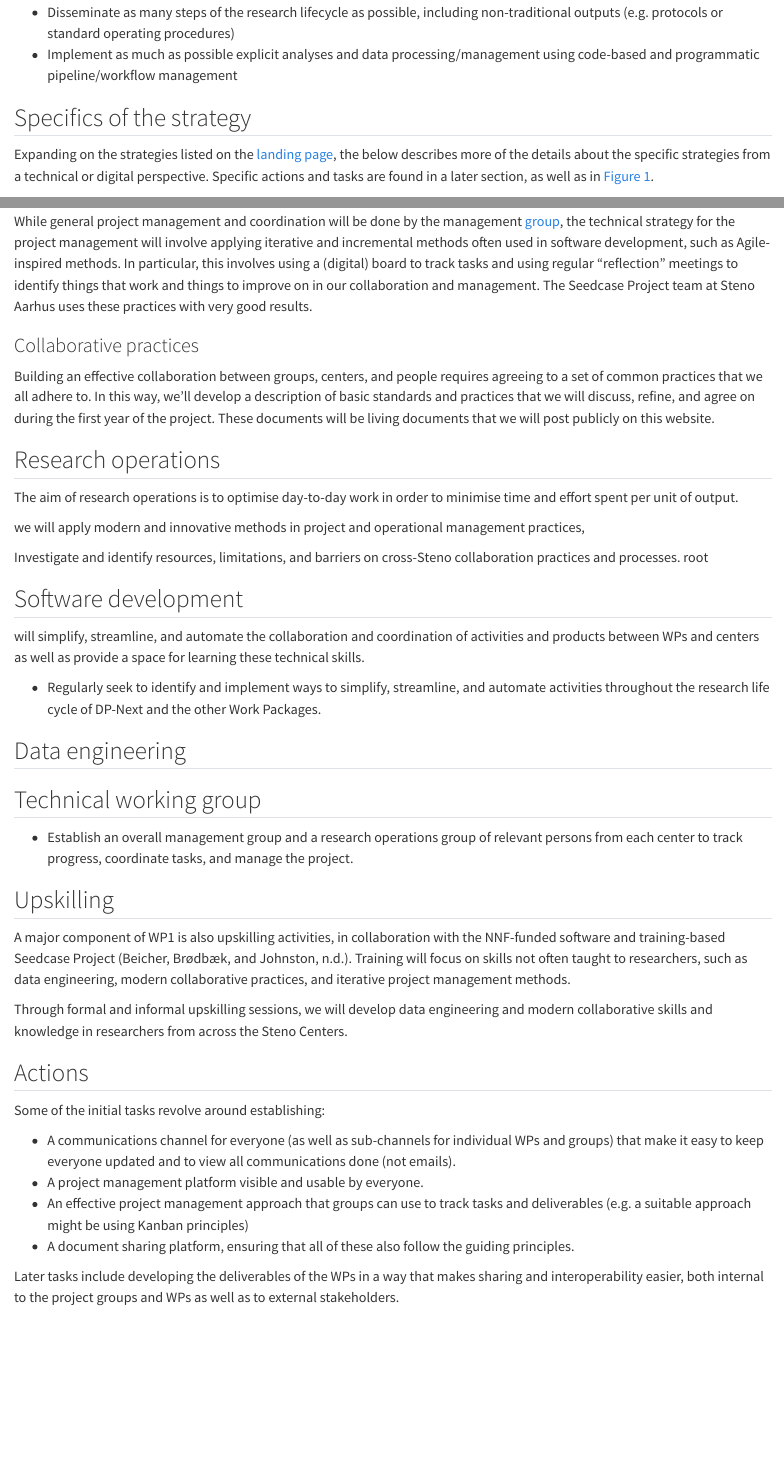
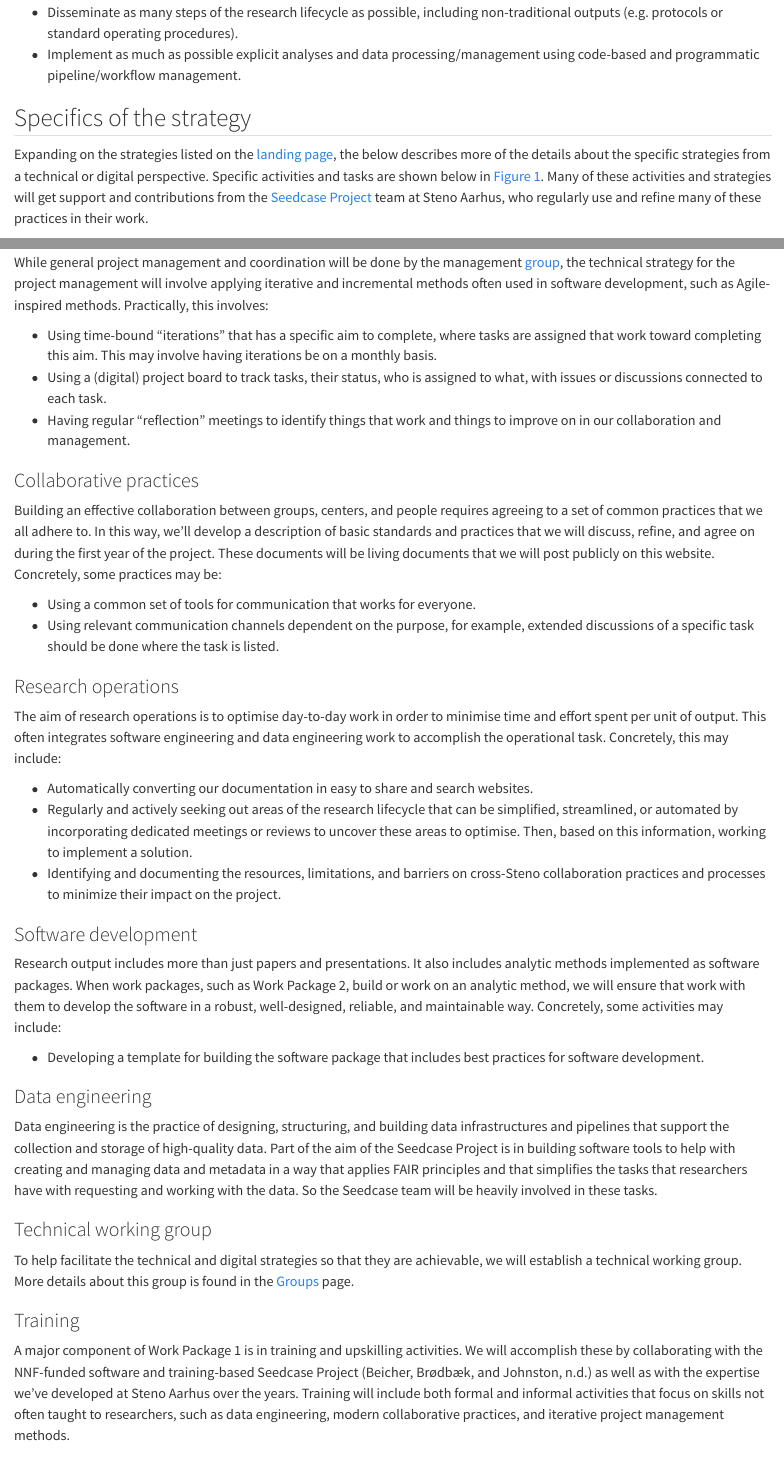
Before and after one commit to dp-next/wp1-ros, a Quarto document (strategy.qmd): the page in a window 1100 px wide, from 520 px down, and a second part further down, joined at a grey line. Rendered offline with R 4.5, knitr and Pandoc in place of Quarto, with nearby package versions.

Commit message:
docs: :memo: revise strategy page

```diff
--- a/strategy.qmd
+++ b/strategy.qmd
@@ -35,12 +36,16 @@ for all other principles.
 -   Disseminate as many steps of the research lifecycle as possible,
     including non-traditional outputs (e.g. protocols or standard
-    operating procedures)
+    operating procedures).
 -   Implement as much as possible explicit analyses and data
     processing/management using code-based and programmatic
-    pipeline/workflow management
+    pipeline/workflow management.
 
 ## Specifics of the strategy
 
-Expanding on the strategies listed on the [landing page](index.qmd),
-the below describes more of the details about the specific strategies from a technical or digital perspective.
-Specific actions and tasks are found in a later section, as well as in @fig-actions.
+Expanding on the strategies listed on the [landing page](index.qmd), the
+below describes more of the details about the specific strategies from a
+technical or digital perspective. Specific activities and tasks are
+shown below in @fig-activities. Many of these activities and strategies
+will get support and contributions from the [Seedcase
+Project](https://seedcase-project.org/) team at Steno Aarhus, who
+regularly use and refine many of these practices in their work.
@@ -49,87 +57,85 @@ Specific actions and tasks are found in a later section, as well as in @fig-acti
 
 While general project management and coordination will be done by the
 management [group](groups.qmd), the technical strategy for the project
-management will involve applying iterative and incremental methods
-often used in software development, such as Agile-inspired methods. In
-particular, this involves using a (digital) board to track tasks and
-using regular "reflection" meetings to identify things that work
-and things to improve on in our collaboration and management. The
-Seedcase Project team at Steno Aarhus uses these practices with
-very good results.
+management will involve applying iterative and incremental methods often
+used in software development, such as Agile-inspired methods.
+Practically, this involves:
+
+-   Using time-bound "iterations" that has a specific aim to complete,
+    where tasks are assigned that work toward completing this aim. This
+    may involve having iterations be on a monthly basis.
+-   Using a (digital) project board to track tasks, their status, who is
+    assigned to what, with issues or discussions connected to each task.
+-   Having regular "reflection" meetings to identify things that work
+    and things to improve on in our collaboration and management.
 
 ### Collaborative practices
 
 Building an effective collaboration between groups, centers, and people
-requires agreeing to a set of common practices that we all adhere to.
-In this way, we'll develop a description of basic standards and practices
-that we will discuss, refine, and agree on during the first year of the project.
-These documents will be living documents that we will post publicly on
-this website.
+requires agreeing to a set of common practices that we all adhere to. In
+this way, we'll develop a description of basic standards and practices
+that we will discuss, refine, and agree on during the first year of the
+project. These documents will be living documents that we will post
+publicly on this website. Concretely, some practices may be:
 
-## Research operations
+-   Using a common set of tools for communication that works for
+    everyone.
+-   Using relevant communication channels dependent on the purpose, for
+    example, extended discussions of a specific task should be done
+    where the task is listed.
+
+### Research operations
 
 The aim of research operations is to optimise day-to-day work in order
-to minimise time and effort spent per unit of output.
+to minimise time and effort spent per unit of output. This often
+integrates software engineering and data engineering work to accomplish
+the operational task. Concretely, this may include:
 
-we will apply modern and innovative methods
-in project and operational management practices,
+-   Automatically converting our documentation in easy to share and
+    search websites.
+-   Regularly and actively seeking out areas of the research lifecycle
+    that can be simplified, streamlined, or automated by incorporating
+    dedicated meetings or reviews to uncover these areas to optimise.
+    Then, based on this information, working to implement a solution.
+-   Identifying and documenting the resources, limitations, and barriers
+    on cross-Steno collaboration practices and processes to minimize
+    their impact on the project.
 
+### Software development
 
-Investigate and identify resources, limitations, and barriers on
-cross-Steno collaboration practices and processes.
-root
+Research output includes more than just papers and presentations. It
+also includes analytic methods implemented as software packages. When
+work packages, such as Work Package 2, build or work on an analytic
+method, we will ensure that work with them to develop the software in a
+robust, well-designed, reliable, and maintainable way. Concretely, some
+activities may include:
 
-## Software development
+-   Developing a template for building the software package that
+    includes best practices for software development.
 
-will simplify,
-streamline, and automate the collaboration and coordination of
-activities and products between WPs and centers as well as provide a
-space for learning these technical skills.
+### Data engineering
 
-- Regularly seek to identify and implement ways to simplify, streamline,
-and automate activities throughout the research life cycle of DP-Next and
-the other Work Packages.
+Data engineering is the practice of designing, structuring, and building
+data infrastructures and pipelines that support the collection and
+storage of high-quality data. Part of the aim of the Seedcase Project is
+in building software tools to help with creating and managing data and
+metadata in a way that applies FAIR principles and that simplifies the
+tasks that researchers have with requesting and working with the data.
+So the Seedcase team will be heavily involved in these tasks.
 
-## Data engineering
+### Technical working group
 
-## Technical working group
+To help facilitate the technical and digital strategies so that they are
+achievable, we will establish a technical working group. More details
+about this group is found in the [Groups](groups.qmd) page.
 
--   Establish an overall management group and a research operations
-    group of relevant persons from each center to track progress,
-    coordinate tasks, and manage the project.
+### Training
 
-
-## Upskilling
-
-A major component of WP1 is also upskilling activities, in collaboration
-with the NNF-funded software and training-based Seedcase Project
-[@seedcase]. Training will focus on skills not often taught to
-researchers, such as data engineering, modern collaborative practices,
-and iterative project management methods.
-
-Through
-formal and informal upskilling sessions, we will develop data
-engineering and modern collaborative skills and knowledge in researchers
-from across the Steno Centers.
-
-## Actions
-
-Some of
-the initial tasks revolve around establishing:
-
-- A communications channel
-for everyone (as well as sub-channels for individual WPs and groups)
-that make it easy to keep everyone updated and to view all
-communications done (not emails).
-- A project management platform visible
-and usable by everyone.
-- An effective project management approach that
-groups can use to track tasks and deliverables (e.g. a suitable approach
-might be using Kanban principles)
-- A document sharing platform,
-ensuring that all of these also follow the guiding principles.
-
-Later
-tasks include developing the deliverables of the WPs in a way that makes
-sharing and interoperability easier, both internal to the project groups
-and WPs as well as to external stakeholders.
+A major component of Work Package 1 is in training and upskilling
+activities. We will accomplish these by collaborating with the
+NNF-funded software and training-based Seedcase Project [@seedcase] as
+well as with the expertise we've developed at Steno Aarhus over the
+years. Training will include both formal and informal activities that
+focus on skills not often taught to researchers, such as data
+engineering, modern collaborative practices, and iterative project
+management methods.
```
Also changed, not shown: strategy.qmd (77 more changed lines).
